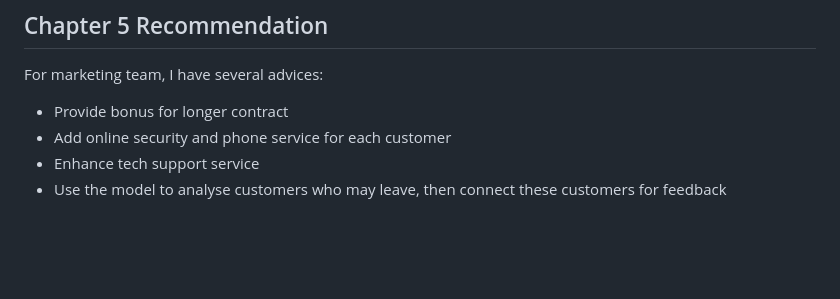
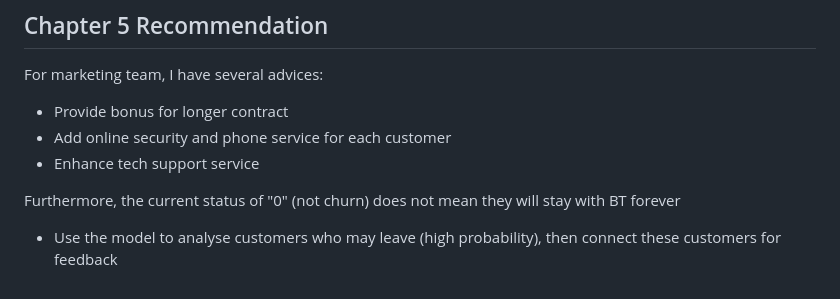
Before and after one commit to xiangivyli/data-science-portfolio, a Markdown page: BT Customer Churn Prediction/README.md, the part around the change. GitHub-like rendering; blank space fills up the shorter version.

```diff
--- a/BT Customer Churn Prediction/README.md
+++ b/BT Customer Churn Prediction/README.md
@@ -96,4 +96,6 @@ For marketing team, I have several advices:
 - Provide bonus for longer contract
 - Add online security and phone service for each customer
 - Enhance tech support service
-- Use the model to analyse customers who may leave, then connect these customers for feedback
+
+Furthermore, the current status of "0" (not churn) does not mean they will stay with BT forever
+- Use the model to analyse customers who may leave (high probability), then connect these customers for feedback
```
